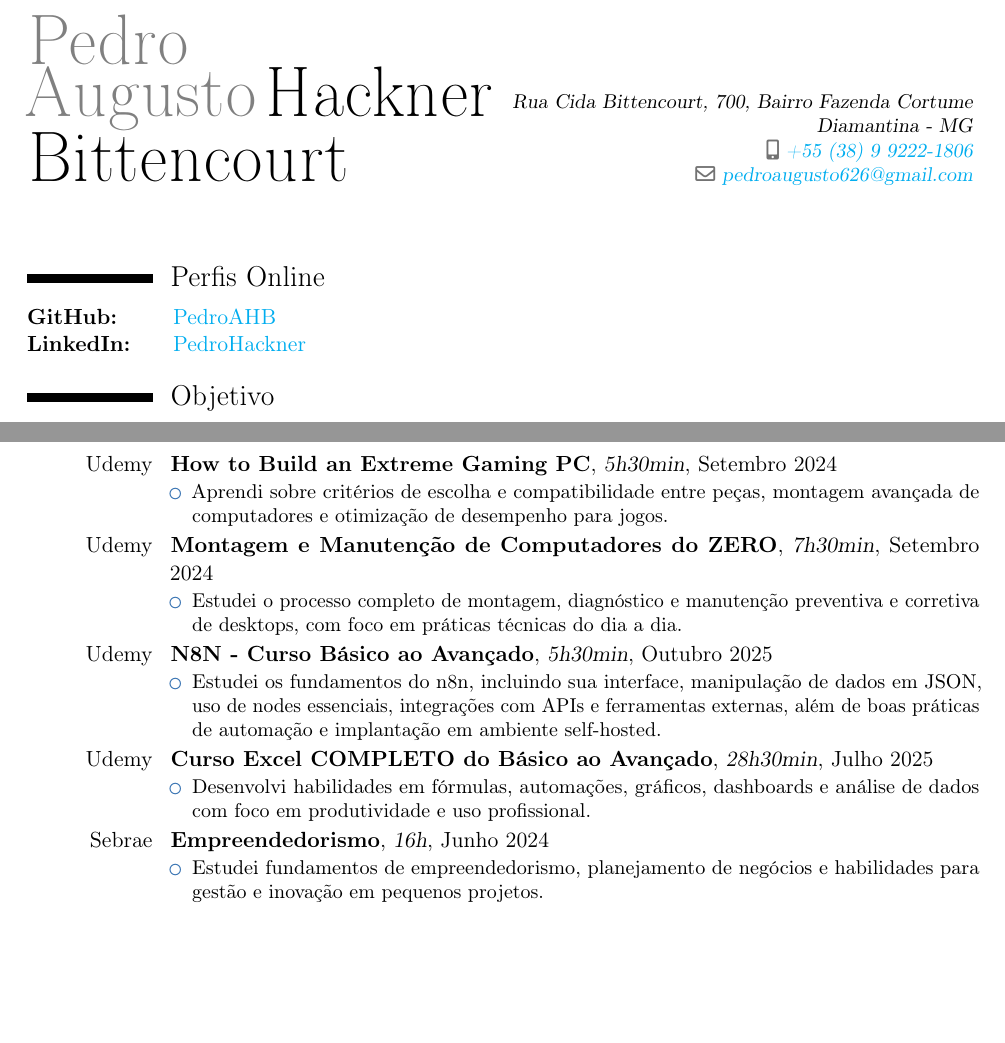
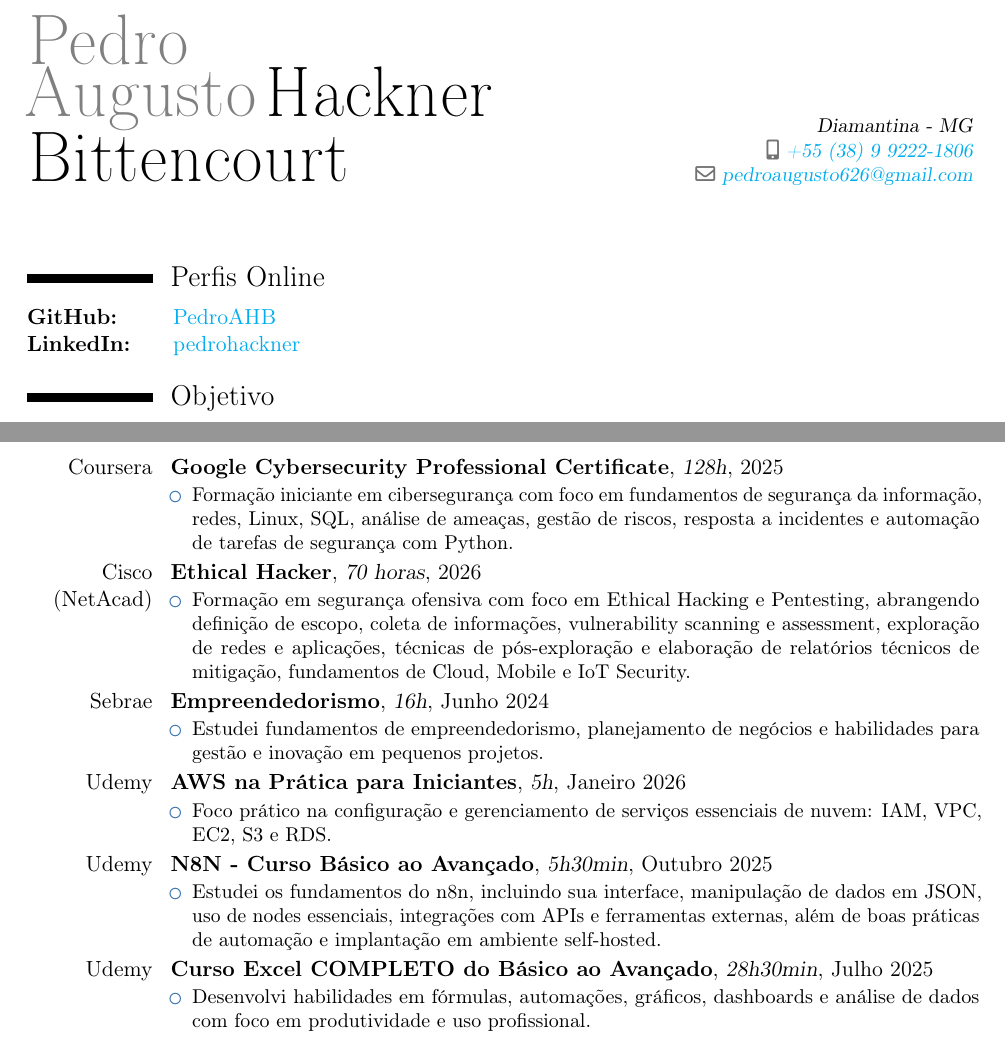
Before and after one commit to PedroAHB/Curriculo_Pedro_LaTeX, a LaTeX CV (main.tex): two parts of pages 1 and 2 of 2, joined at a grey line, cut so that both start at the same text, the shorter picture padded with empty space. Compiled offline with pdfLaTeX.

Commit message:
05/03 Version.tex

```diff
--- a/main.tex
+++ b/main.tex
@@ -30,7 +30,7 @@
 % Informações Pessoais
 \firstname{Pedro Augusto}
 \familyname{Hackner Bittencourt}
-\address{Rua Cida Bittencourt, 700, Bairro Fazenda Cortume}{Diamantina - MG}
+\address{Diamantina - MG}
 \mobile{\href{https://api.whatsapp.com/send?phone=5538992221806} {+55 (38) 9 9222-1806}}
 \email{pedroaugusto626@gmail.com}
 
@@ -41,15 +41,18 @@
 \begin{document}
 \maketitle % Gera o cabeçalho do currículo com as informações pessoais à direita
 
+
 \section{Perfis Online}
 \begin{tabular}{@{}lll}
     \textbf{GitHub:} & \hspace{0.75cm}\href{https://github.com/PedroAHB}{PedroAHB} & \\
-    \textbf{LinkedIn:} & \hspace{0.75cm}\href{https://www.linkedin.com/in/pedrohackner/}{PedroHackner} & \\
+    \textbf{LinkedIn:} & \hspace{0.75cm}\href{https://www.linkedin.com/in/pedrohackner/}{pedrohackner} & \\
 \end{tabular}
+
 
 \section{Objetivo}
 
 \justify Estudante de Sistemas de Informação com experiência em desenvolvimento de sistemas, automação de processos e suporte técnico. Busco uma posição na área de cibersegurança e infraestrutura de TI, aplicando meus conhecimentos em proteção de dados, redes e computação em nuvem para contribuir com a segurança e eficiência da empresa.
+
 
 \section{Formação Acadêmica}
 \cventry{Junho 2021 -- Prev. Julho 2027}{Bacharelado em Sistemas de Informação}{}{Universidade Federal dos Vales do Jequitinhonha e Mucuri, UFVJM}{}{}
@@ -77,18 +80,32 @@ Realizo manutenção e reparo de hardware, montagem de computadores, diagnóstic
 
 \end{tabular}
 
+\newpage
+
 
 \section{Cursos e Certificações}
 
-\cventry{Udemy}{How to Build an Extreme Gaming PC}{5h30min}{Setembro 2024}{}{
+\cventry{Coursera}{Google Cybersecurity Professional Certificate}{128h}{2025}{}{
     \begin{itemize}
-        \item Aprendi sobre critérios de escolha e compatibilidade entre peças, montagem avançada de computadores e otimização de desempenho para jogos.
+        \item Formação iniciante em cibersegurança com foco em fundamentos de segurança da informação, redes, Linux, SQL, análise de ameaças, gestão de riscos, resposta a incidentes e automação de tarefas de segurança com Python.
     \end{itemize}
 }
 
-\cventry{Udemy}{Montagem e Manutenção de Computadores do ZERO}{7h30min}{Setembro 2024}{}{
+\cventry{Cisco (NetAcad)}{Ethical Hacker}{70 horas}{2026}{}{
     \begin{itemize}
-        \item Estudei o processo completo de montagem, diagnóstico e manutenção preventiva e corretiva de desktops, com foco em práticas técnicas do dia a dia.
+        \item Formação em segurança ofensiva com foco em Ethical Hacking e Pentesting, abrangendo definição de escopo, coleta de informações, vulnerability scanning e assessment, exploração de redes e aplicações, técnicas de pós-exploração e elaboração de relatórios técnicos de mitigação, fundamentos de Cloud, Mobile e IoT Security.
+    \end{itemize}
+}
+
+\cventry{Sebrae}{Empreendedorismo}{16h}{Junho 2024}{}{
+    \begin{itemize}
+        \item Estudei fundamentos de empreendedorismo, planejamento de negócios e habilidades para gestão e inovação em pequenos projetos.
+    \end{itemize}
+}
+
+\cventry{Udemy}{AWS na Prática para Iniciantes}{5h}{Janeiro 2026}{}{
+    \begin{itemize}
+        \item Foco prático na configuração e gerenciamento de serviços essenciais de nuvem: IAM, VPC, EC2, S3 e RDS.
     \end{itemize}
 }
 
@@ -103,13 +120,6 @@ Realizo manutenção e reparo de hardware, montagem de computadores, diagnóstic
         \item Desenvolvi habilidades em fórmulas, automações, gráficos, dashboards e análise de dados com foco em produtividade e uso profissional.
     \end{itemize}
 }
-
-\cventry{Sebrae}{Empreendedorismo}{16h}{Junho 2024}{}{
-    \begin{itemize}
-        \item Estudei fundamentos de empreendedorismo, planejamento de negócios e habilidades para gestão e inovação em pequenos projetos.
-    \end{itemize}
-}
-
 
 
 \section{Atividades Extracurriculares e Eventos}
```
Also changed, not shown: main.tex (1 more changed lines).
